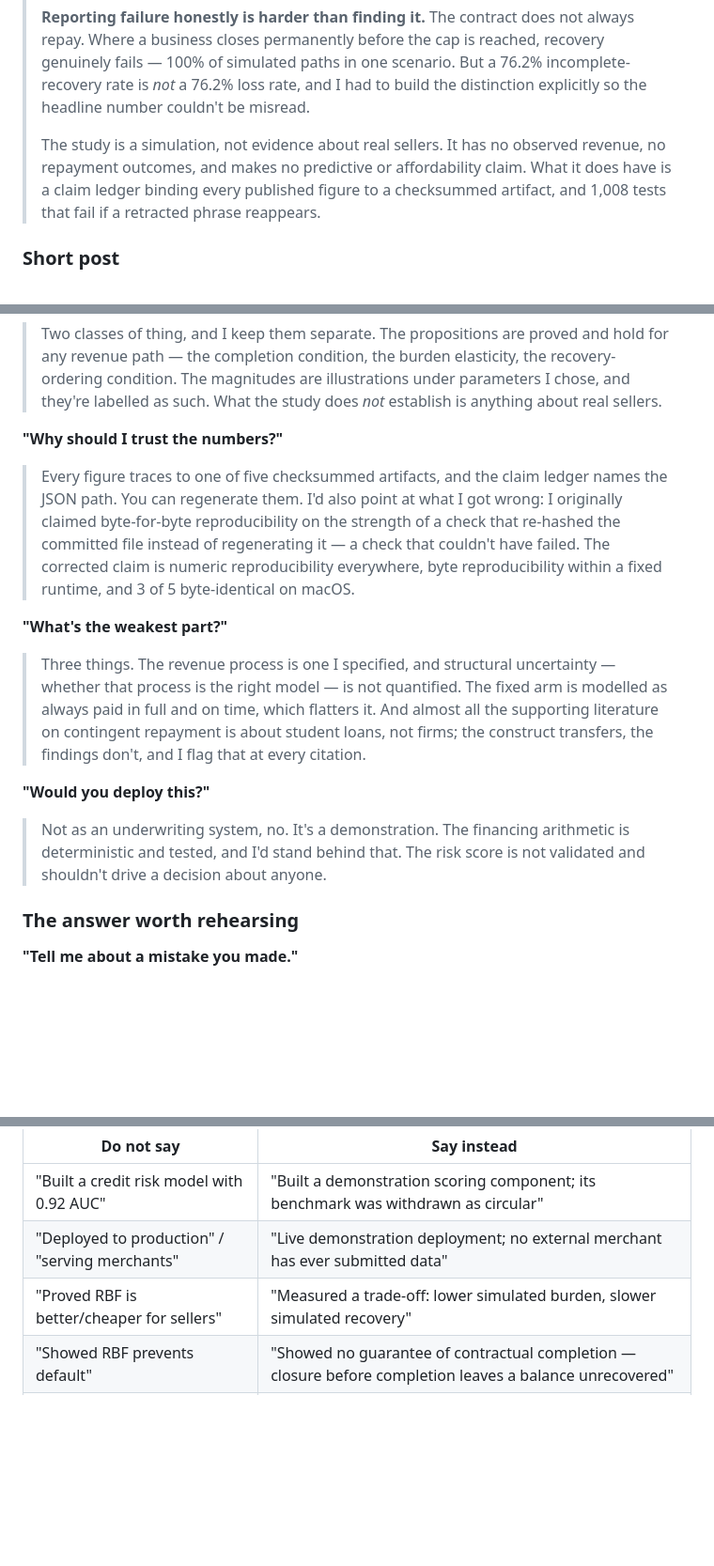
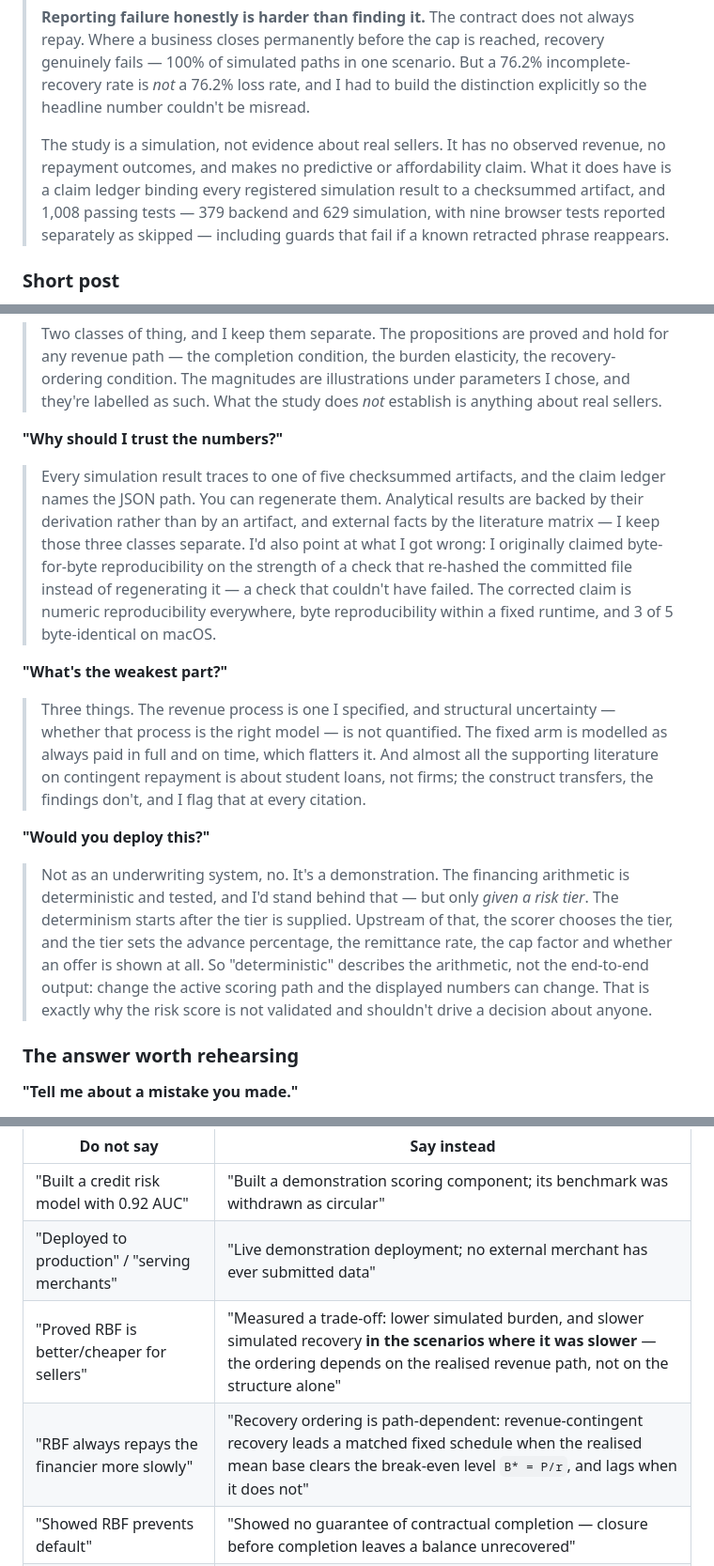
Before and after one commit to hoangle0919/sellerflow, a Markdown page: research/publication/CAREER_PACKAGE.md, 3 parts joined by grey strips. Shown at 94% size. Drawn GitHub-style; blank space fills up the shorter version.

```diff
--- a/research/publication/CAREER_PACKAGE.md
+++ b/research/publication/CAREER_PACKAGE.md
@@ -52,7 +54,7 @@
 >
 > **Reporting failure honestly is harder than finding it.** The contract does not always repay. Where a business closes permanently before the cap is reached, recovery genuinely fails — 100% of simulated paths in one scenario. But a 76.2% incomplete-recovery rate is *not* a 76.2% loss rate, and I had to build the distinction explicitly so the headline number couldn't be misread.
 >
-> The study is a simulation, not evidence about real sellers. It has no observed revenue, no repayment outcomes, and makes no predictive or affordability claim. What it does have is a claim ledger binding every published figure to a checksummed artifact, and 1,008 tests that fail if a retracted phrase reappears.
+> The study is a simulation, not evidence about real sellers. It has no observed revenue, no repayment outcomes, and makes no predictive or affordability claim. What it does have is a claim ledger binding every registered simulation result to a checksummed artifact, and 1,008 passing tests — 379 backend and 629 simulation, with nine browser tests reported separately as skipped — including guards that fail if a known retracted phrase reappears.
 
 ### Short post
 
@@ -118,13 +120,13 @@ Not the results — the **decision log**. It records every claim I retracted and
 > Two classes of thing, and I keep them separate. The propositions are proved and hold for any revenue path — the completion condition, the burden elasticity, the recovery-ordering condition. The magnitudes are illustrations under parameters I chose, and they're labelled as such. What the study does *not* establish is anything about real sellers.
 
 **"Why should I trust the numbers?"**
-> Every figure traces to one of five checksummed artifacts, and the claim ledger names the JSON path. You can regenerate them. I'd also point at what I got wrong: I originally claimed byte-for-byte reproducibility on the strength of a check that re-hashed the committed file instead of regenerating it — a check that couldn't have failed. The corrected claim is numeric reproducibility everywhere, byte reproducibility within a fixed runtime, and 3 of 5 byte-identical on macOS.
+> Every simulation result traces to one of five checksummed artifacts, and the claim ledger names the JSON path. You can regenerate them. Analytical results are backed by their derivation rather than by an artifact, and external facts by the literature matrix — I keep those three classes separate. I'd also point at what I got wrong: I originally claimed byte-for-byte reproducibility on the strength of a check that re-hashed the committed file instead of regenerating it — a check that couldn't have failed. The corrected claim is numeric reproducibility everywhere, byte reproducibility within a fixed runtime, and 3 of 5 byte-identical on macOS.
 
 **"What's the weakest part?"**
 > Three things. The revenue process is one I specified, and structural uncertainty — whether that process is the right model — is not quantified. The fixed arm is modelled as always paid in full and on time, which flatters it. And almost all the supporting literature on contingent repayment is about student loans, not firms; the construct transfers, the findings don't, and I flag that at every citation.
 
 **"Would you deploy this?"**
-> Not as an underwriting system, no. It's a demonstration. The financing arithmetic is deterministic and tested, and I'd stand behind that. The risk score is not validated and shouldn't drive a decision about anyone.
+> Not as an underwriting system, no. It's a demonstration. The financing arithmetic is deterministic and tested, and I'd stand behind that — but only *given a risk tier*. The determinism starts after the tier is supplied. Upstream of that, the scorer chooses the tier, and the tier sets the advance percentage, the remittance rate, the cap factor and whether an offer is shown at all. So "deterministic" describes the arithmetic, not the end-to-end output: change the active scoring path and the displayed numbers can change. That is exactly why the risk score is not validated and shouldn't drive a decision about anyone.
 
 ### The answer worth rehearsing
 
@@ -146,7 +148,8 @@ Kept explicit because these are the claims that would be tempting.
 |---|---|
 | "Built a credit risk model with 0.92 AUC" | "Built a demonstration scoring component; its benchmark was withdrawn as circular" |
 | "Deployed to production" / "serving merchants" | "Live demonstration deployment; no external merchant has ever submitted data" |
-| "Proved RBF is better/cheaper for sellers" | "Measured a trade-off: lower simulated burden, slower simulated recovery" |
+| "Proved RBF is better/cheaper for sellers" | "Measured a trade-off: lower simulated burden, and slower simulated recovery **in the scenarios where it was slower** — the ordering depends on the realised revenue path, not on the structure alone" |
+| "RBF always repays the financier more slowly" | "Recovery ordering is path-dependent: revenue-contingent recovery leads a matched fixed schedule when the realised mean base clears the break-even level `B* = P/r`, and lags when it does not" |
 | "Showed RBF prevents default" | "Showed no guarantee of contractual completion — closure before completion leaves a balance unrecovered" |
 | "Validated on real data" | "The UCI figures are pending re-run; the merchant model has no real outcomes" |
 | "Calibrated to the Vietnamese market" | "Vietnam-motivated and illustratively parameterised; no parameter estimated from Vietnamese data" |
```
Also changed, not shown: other parts of research/publication/CAREER_PACKAGE.md (+19 -17 lines).
